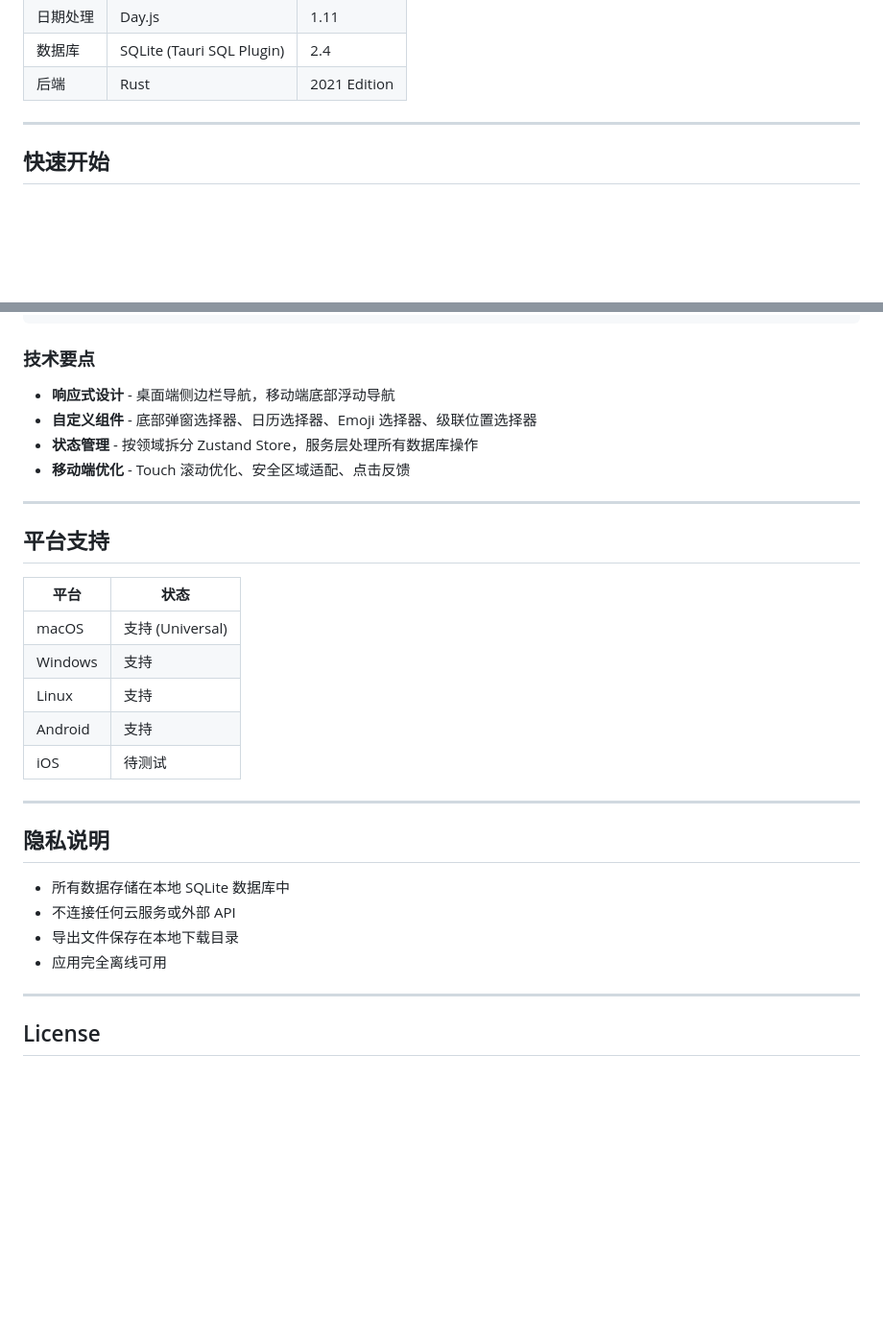
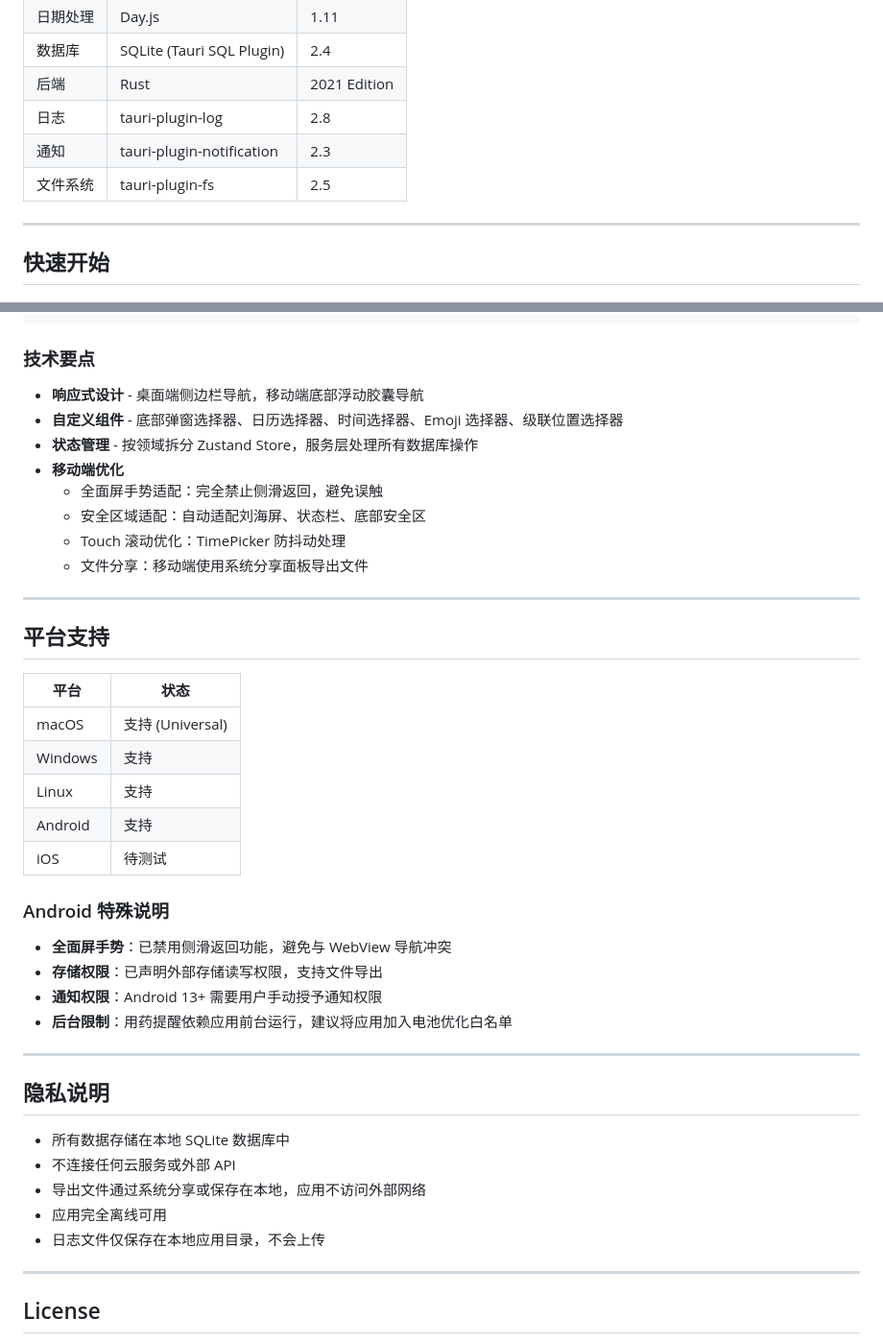
Before and after one commit to yn-zxj/Assetly, a Markdown page: README.md, 2 parts joined by grey strips. Shown at 96% size. Drawn GitHub-style; blank space fills up the shorter version.

```diff
--- a/README.md
+++ b/README.md
@@ -83,6 +99,9 @@
 | 日期处理 | Day.js                    | 1.11         |
 | 数据库   | SQLite (Tauri SQL Plugin) | 2.4          |
 | 后端     | Rust                      | 2021 Edition |
+| 日志     | tauri-plugin-log          | 2.8          |
+| 通知     | tauri-plugin-notification | 2.3          |
+| 文件系统 | tauri-plugin-fs           | 2.5          |
 
 ---
 
@@ -202,10 +221,14 @@ pnpm tauri        # Tauri CLI
 
 ### 技术要点
 
-- **响应式设计** - 桌面端侧边栏导航，移动端底部浮动导航
-- **自定义组件** - 底部弹窗选择器、日历选择器、Emoji 选择器、级联位置选择器
+- **响应式设计** - 桌面端侧边栏导航，移动端底部浮动胶囊导航
+- **自定义组件** - 底部弹窗选择器、日历选择器、时间选择器、Emoji 选择器、级联位置选择器
 - **状态管理** - 按领域拆分 Zustand Store，服务层处理所有数据库操作
-- **移动端优化** - Touch 滚动优化、安全区域适配、点击反馈
+- **移动端优化**
+  - 全面屏手势适配：完全禁止侧滑返回，避免误触
+  - 安全区域适配：自动适配刘海屏、状态栏、底部安全区
+  - Touch 滚动优化：TimePicker 防抖动处理
+  - 文件分享：移动端使用系统分享面板导出文件
 
 ---
 
@@ -219,14 +242,22 @@ pnpm tauri        # Tauri CLI
 | Android | 支持             |
 | iOS     | 待测试           |
 
+### Android 特殊说明
+
+- **全面屏手势**：已禁用侧滑返回功能，避免与 WebView 导航冲突
+- **存储权限**：已声明外部存储读写权限，支持文件导出
+- **通知权限**：Android 13+ 需要用户手动授予通知权限
+- **后台限制**：用药提醒依赖应用前台运行，建议将应用加入电池优化白名单
+
 ---
 
 ## 隐私说明
 
 - 所有数据存储在本地 SQLite 数据库中
 - 不连接任何云服务或外部 API
-- 导出文件保存在本地下载目录
+- 导出文件通过系统分享或保存在本地，应用不访问外部网络
 - 应用完全离线可用
+- 日志文件仅保存在本地应用目录，不会上传
 
 ---
 
```
Also changed, not shown: other parts of README.md (+17 -1 lines).
